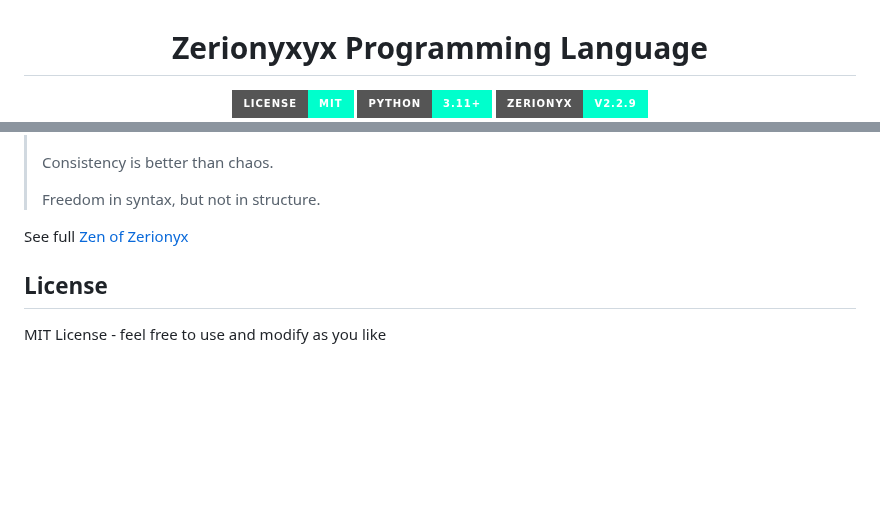
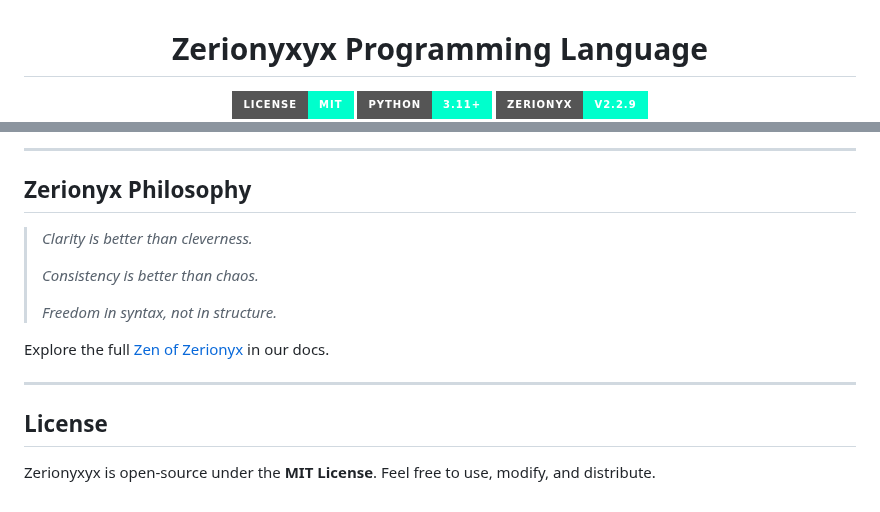
Before and after one commit to memecoder12345678/Zerionyx, a Markdown page: README.md, 2 parts joined by grey strips. GitHub-like rendering; badges without logos; blank space fills up the shorter version.

```diff
--- a/README.md
+++ b/README.md
@@ -1,8 +1,10 @@
 <h1 align="center">Zerionyxyx Programming Language</h1>
 
-<div align="center">
-    <img src="https://img.shields.io/badge/license-MIT-00ffcc?style=for-the-badge&logo=Open%20Source%20Initiative&logoColor=white" alt="License">
-    <img src="https://img.shields.io/badge/python-3.11%2B-00ffcc?style=for-the-badge&logo=python&logoColor=white" alt="Python 3.11+">
-    <img src="https://img.shields.io/badge/Zerionyx-v2.2.9-00ffcc?style=for-the-badge&logo=lightning&logoColor=white" alt="Zerionyx Version">
-</div>
+<p align="center">
+  <a href="LICENSE">
+    <img src="https://img.shields.io/badge/license-MIT-00ffcc?style=for-the-badge&logo=Open%20Source%20Initiative&logoColor=white" alt="License" />
+  </a>
+  <img src="https://img.shields.io/badge/python-3.11%2B-00ffcc?style=for-the-badge&logo=python&logoColor=white" alt="Python 3.11+">
+  <img src="https://img.shields.io/badge/Zerionyx-v2.2.9-00ffcc?style=for-the-badge&logo=lightning&logoColor=white" alt="Zerionyx v2.2.9">
+</p>
 
@@ -87,12 +108,18 @@ The official Zerionyx documentation is available at [Zerionyx Documentation Webs
+---
+
+##  Zerionyx Philosophy
+
+> *Clarity is better than cleverness.*
 >
-> Consistency is better than chaos.
+> *Consistency is better than chaos.*
 >
-> Freedom in syntax, but not in structure.
+> *Freedom in syntax, not in structure.*
 >
 
-See full [Zen of Zerionyx](https://memecoder12345678.github.io/Zerionyx/docs.html#Zen-of-Zerionyx)
+Explore the full [Zen of Zerionyx](https://memecoder12345678.github.io/Zerionyx/docs.html#Zen-of-Zerionyx) in our docs.
 
+---
 
 ## License
 
-MIT License - feel free to use and modify as you like
+Zerionyxyx is open-source under the **MIT License**. Feel free to use, modify, and distribute.
```
Also changed, not shown: other parts of README.md (+58 -39 lines).
